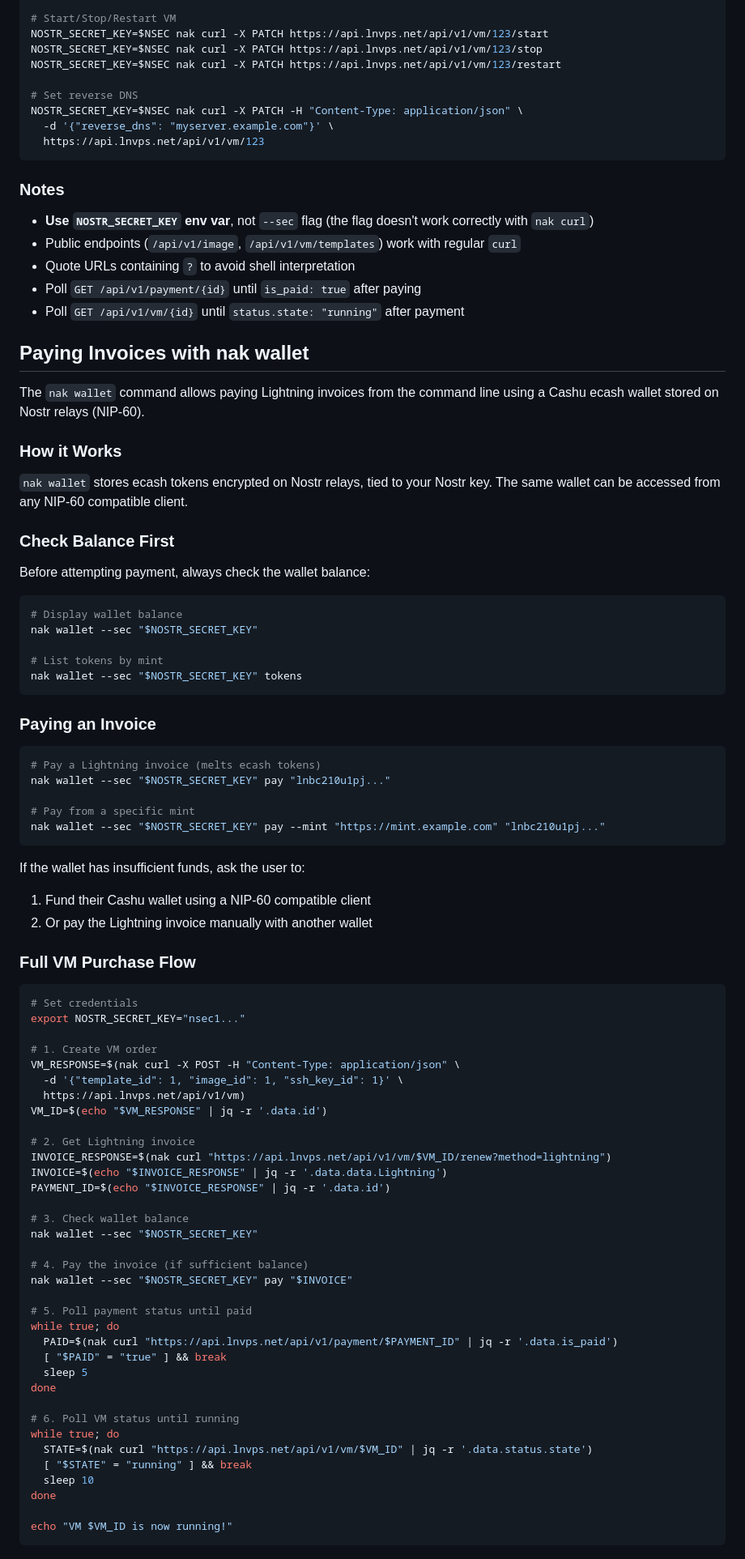
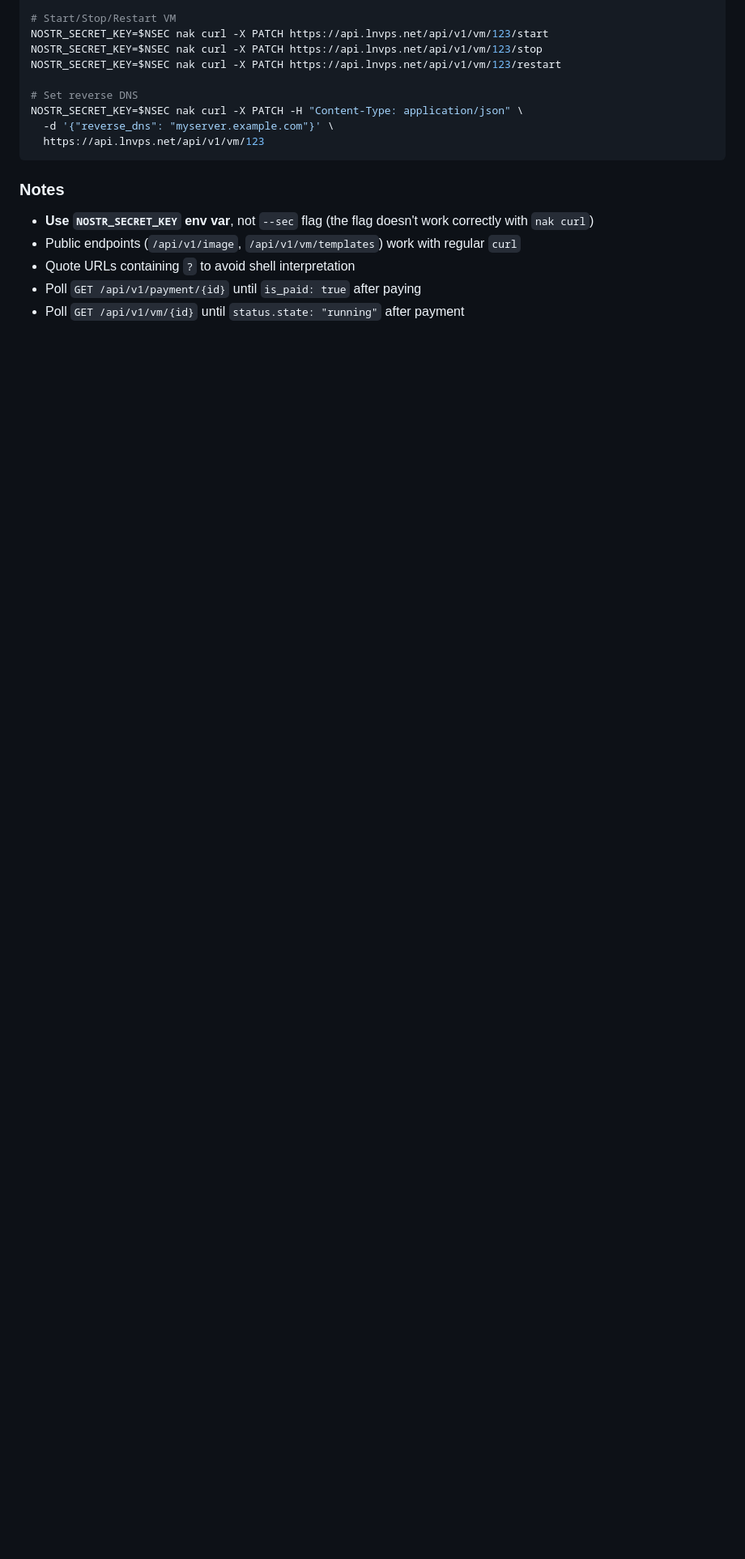
Before and after one commit to LNVPS/web, a Markdown page: public/SKILL.md, the part around one of its changes. Shown at 81% size. Drawn GitHub-style; blank space fills up the shorter version.

Commit message:
chore: remove skill wallet instructions

````diff
--- a/public/SKILL.md
+++ b/public/SKILL.md
@@ -328,78 +310,3 @@ NOSTR_SECRET_KEY=$NSEC nak curl -X PATCH -H "Content-Type: application/json" \
 - Quote URLs containing `?` to avoid shell interpretation
 - Poll `GET /api/v1/payment/{id}` until `is_paid: true` after paying
 - Poll `GET /api/v1/vm/{id}` until `status.state: "running"` after payment
-
-## Paying Invoices with nak wallet
-
-The `nak wallet` command allows paying Lightning invoices from the command line using a Cashu ecash wallet stored on Nostr relays (NIP-60).
-
-### How it Works
-
-`nak wallet` stores ecash tokens encrypted on Nostr relays, tied to your Nostr key. The same wallet can be accessed from any NIP-60 compatible client.
-
-### Check Balance First
-
-Before attempting payment, always check the wallet balance:
-
-```bash
-# Display wallet balance
-nak wallet --sec "$NOSTR_SECRET_KEY"
-
-# List tokens by mint
-nak wallet --sec "$NOSTR_SECRET_KEY" tokens
-```
-
-### Paying an Invoice
-
-```bash
-# Pay a Lightning invoice (melts ecash tokens)
-nak wallet --sec "$NOSTR_SECRET_KEY" pay "lnbc210u1pj..."
-
-# Pay from a specific mint
-nak wallet --sec "$NOSTR_SECRET_KEY" pay --mint "https://mint.example.com" "lnbc210u1pj..."
-```
-
-If the wallet has insufficient funds, ask the user to:
-
-1. Fund their Cashu wallet using a NIP-60 compatible client
-2. Or pay the Lightning invoice manually with another wallet
-
-### Full VM Purchase Flow
-
-```bash
-# Set credentials
-export NOSTR_SECRET_KEY="nsec1..."
-
-# 1. Create VM order
-VM_RESPONSE=$(nak curl -X POST -H "Content-Type: application/json" \
-  -d '{"template_id": 1, "image_id": 1, "ssh_key_id": 1}' \
-  https://api.lnvps.net/api/v1/vm)
-VM_ID=$(echo "$VM_RESPONSE" | jq -r '.data.id')
-
-# 2. Get Lightning invoice
-INVOICE_RESPONSE=$(nak curl "https://api.lnvps.net/api/v1/vm/$VM_ID/renew?method=lightning")
-INVOICE=$(echo "$INVOICE_RESPONSE" | jq -r '.data.data.Lightning')
-PAYMENT_ID=$(echo "$INVOICE_RESPONSE" | jq -r '.data.id')
-
-# 3. Check wallet balance
-nak wallet --sec "$NOSTR_SECRET_KEY"
-
-# 4. Pay the invoice (if sufficient balance)
-nak wallet --sec "$NOSTR_SECRET_KEY" pay "$INVOICE"
-
-# 5. Poll payment status until paid
-while true; do
-  PAID=$(nak curl "https://api.lnvps.net/api/v1/payment/$PAYMENT_ID" | jq -r '.data.is_paid')
-  [ "$PAID" = "true" ] && break
-  sleep 5
-done
-
-# 6. Poll VM status until running
-while true; do
-  STATE=$(nak curl "https://api.lnvps.net/api/v1/vm/$VM_ID" | jq -r '.data.status.state')
-  [ "$STATE" = "running" ] && break
-  sleep 10
-done
-
-echo "VM $VM_ID is now running!"
-```
````
Also changed, not shown: other parts of public/SKILL.md (+3 -21 lines).
